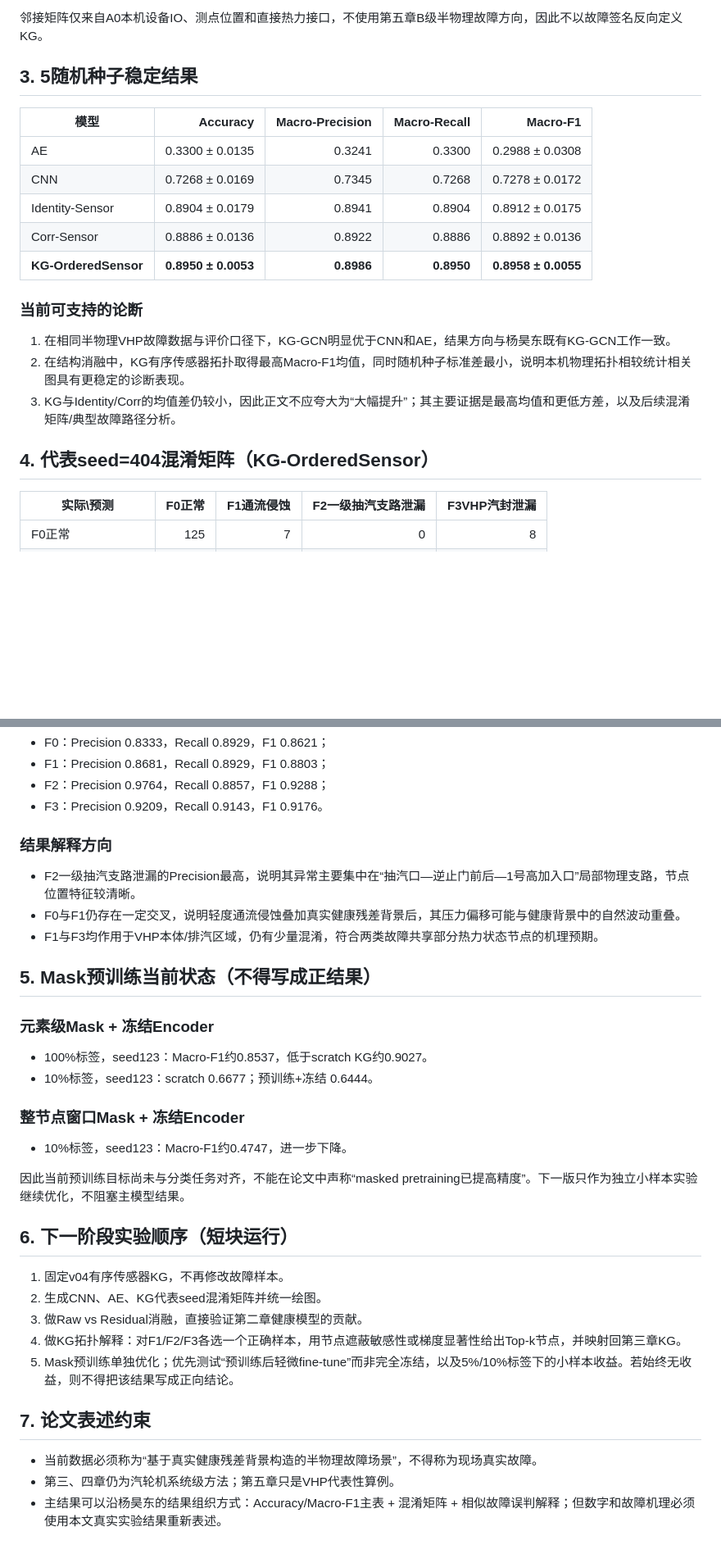
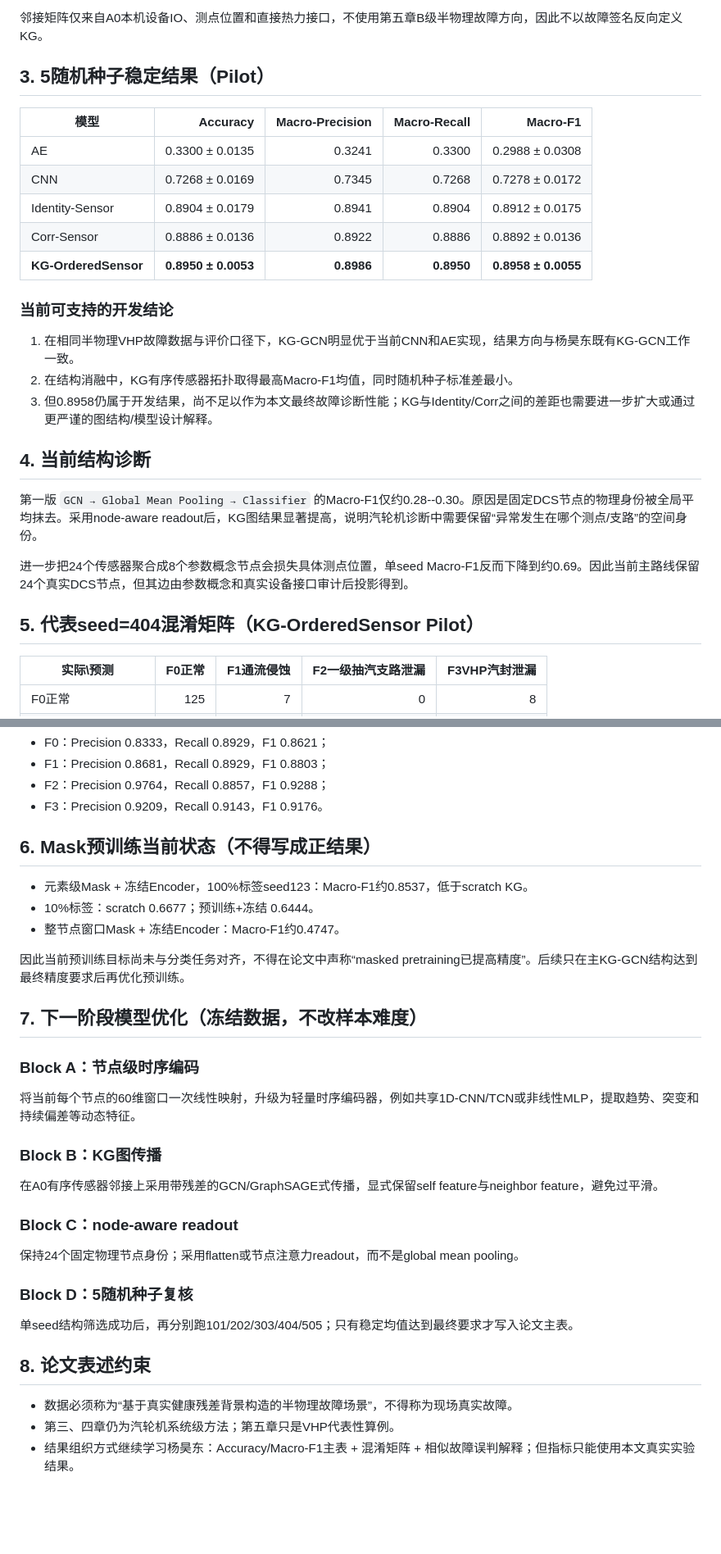
Before and after one commit to totem-pole/-KG-GCN-, a Markdown page: paper_rewriting_output/05_experiment_results_v04.md, 2 parts joined by grey strips. Shown at 82% size. GitHub-like rendering; blank space fills up the shorter version.

Commit message:
Sync v04 experiment status and mark accuracy as not final

```diff
--- a/paper_rewriting_output/05_experiment_results_v04.md
+++ b/paper_rewriting_output/05_experiment_results_v04.md
@@ -20,7 +25,7 @@
 
 邻接矩阵仅来自A0本机设备IO、测点位置和直接热力接口，不使用第五章B级半物理故障方向，因此不以故障签名反向定义KG。
 
-## 3. 5随机种子稳定结果
+## 3. 5随机种子稳定结果（Pilot）
 
 | 模型 | Accuracy | Macro-Precision | Macro-Recall | Macro-F1 |
 |---|---:|---:|---:|---:|
@@ -30,12 +35,17 @@
 | Corr-Sensor | 0.8886 ± 0.0136 | 0.8922 | 0.8886 | 0.8892 ± 0.0136 |
 | **KG-OrderedSensor** | **0.8950 ± 0.0053** | **0.8986** | **0.8950** | **0.8958 ± 0.0055** |
 
-### 当前可支持的论断
-1. 在相同半物理VHP故障数据与评价口径下，KG-GCN明显优于CNN和AE，结果方向与杨昊东既有KG-GCN工作一致。
-2. 在结构消融中，KG有序传感器拓扑取得最高Macro-F1均值，同时随机种子标准差最小，说明本机物理拓扑相较统计相关图具有更稳定的诊断表现。
-3. KG与Identity/Corr的均值差仍较小，因此正文不应夸大为“大幅提升”；其主要证据是最高均值和更低方差，以及后续混淆矩阵/典型故障路径分析。
+### 当前可支持的开发结论
+1. 在相同半物理VHP故障数据与评价口径下，KG-GCN明显优于当前CNN和AE实现，结果方向与杨昊东既有KG-GCN工作一致。
+2. 在结构消融中，KG有序传感器拓扑取得最高Macro-F1均值，同时随机种子标准差最小。
+3. 但0.8958仍属于开发结果，尚不足以作为本文最终故障诊断性能；KG与Identity/Corr之间的差距也需要进一步扩大或通过更严谨的图结构/模型设计解释。
 
-## 4. 代表seed=404混淆矩阵（KG-OrderedSensor）
+## 4. 当前结构诊断
+第一版 `GCN → Global Mean Pooling → Classifier` 的Macro-F1仅约0.28--0.30。原因是固定DCS节点的物理身份被全局平均抹去。采用node-aware readout后，KG图结果显著提高，说明汽轮机诊断中需要保留“异常发生在哪个测点/支路”的空间身份。
+
+进一步把24个传感器聚合成8个参数概念节点会损失具体测点位置，单seed Macro-F1反而下降到约0.69。因此当前主路线保留24个真实DCS节点，但其边由参数概念和真实设备接口审计后投影得到。
+
+## 5. 代表seed=404混淆矩阵（KG-OrderedSensor Pilot）
 
 | 实际\预测 | F0正常 | F1通流侵蚀 | F2一级抽汽支路泄漏 | F3VHP汽封泄漏 |
 |---|---:|---:|---:|---:|
@@ -50,29 +60,27 @@
 - F2：Precision 0.9764，Recall 0.8857，F1 0.9288；
 - F3：Precision 0.9209，Recall 0.9143，F1 0.9176。
 
-### 结果解释方向
-- F2一级抽汽支路泄漏的Precision最高，说明其异常主要集中在“抽汽口—逆止门前后—1号高加入口”局部物理支路，节点位置特征较清晰。
-- F0与F1仍存在一定交叉，说明轻度通流侵蚀叠加真实健康残差背景后，其压力偏移可能与健康背景中的自然波动重叠。
-- F1与F3均作用于VHP本体/排汽区域，仍有少量混淆，符合两类故障共享部分热力状态节点的机理预期。
+## 6. Mask预训练当前状态（不得写成正结果）
+- 元素级Mask + 冻结Encoder，100%标签seed123：Macro-F1约0.8537，低于scratch KG。
+- 10%标签：scratch 0.6677；预训练+冻结 0.6444。
+- 整节点窗口Mask + 冻结Encoder：Macro-F1约0.4747。
 
-## 5. Mask预训练当前状态（不得写成正结果）
-### 元素级Mask + 冻结Encoder
-- 100%标签，seed123：Macro-F1约0.8537，低于scratch KG约0.9027。
-- 10%标签，seed123：scratch 0.6677；预训练+冻结 0.6444。
+因此当前预训练目标尚未与分类任务对齐，不得在论文中声称“masked pretraining已提高精度”。后续只在主KG-GCN结构达到最终精度要求后再优化预训练。
 
-### 整节点窗口Mask + 冻结Encoder
-- 10%标签，seed123：Macro-F1约0.4747，进一步下降。
+## 7. 下一阶段模型优化（冻结数据，不改样本难度）
+### Block A：节点级时序编码
+将当前每个节点的60维窗口一次线性映射，升级为轻量时序编码器，例如共享1D-CNN/TCN或非线性MLP，提取趋势、突变和持续偏差等动态特征。
 
-因此当前预训练目标尚未与分类任务对齐，不能在论文中声称“masked pretraining已提高精度”。下一版只作为独立小样本实验继续优化，不阻塞主模型结果。
+### Block B：KG图传播
+在A0有序传感器邻接上采用带残差的GCN/GraphSAGE式传播，显式保留self feature与neighbor feature，避免过平滑。
 
-## 6. 下一阶段实验顺序（短块运行）
-1. 固定v04有序传感器KG，不再修改故障样本。
-2. 生成CNN、AE、KG代表seed混淆矩阵并统一绘图。
-3. 做Raw vs Residual消融，直接验证第二章健康模型的贡献。
-4. 做KG拓扑解释：对F1/F2/F3各选一个正确样本，用节点遮蔽敏感性或梯度显著性给出Top-k节点，并映射回第三章KG。
-5. Mask预训练单独优化；优先测试“预训练后轻微fine-tune”而非完全冻结，以及5%/10%标签下的小样本收益。若始终无收益，则不得把该结果写成正向结论。
+### Block C：node-aware readout
+保持24个固定物理节点身份；采用flatten或节点注意力readout，而不是global mean pooling。
 
-## 7. 论文表述约束
-- 当前数据必须称为“基于真实健康残差背景构造的半物理故障场景”，不得称为现场真实故障。
+### Block D：5随机种子复核
+单seed结构筛选成功后，再分别跑101/202/303/404/505；只有稳定均值达到最终要求才写入论文主表。
+
+## 8. 论文表述约束
+- 数据必须称为“基于真实健康残差背景构造的半物理故障场景”，不得称为现场真实故障。
 - 第三、四章仍为汽轮机系统级方法；第五章只是VHP代表性算例。
-- 主结果可以沿杨昊东的结果组织方式：Accuracy/Macro-F1主表 + 混淆矩阵 + 相似故障误判解释；但数字和故障机理必须使用本文真实实验结果重新表述。
+- 结果组织方式继续学习杨昊东：Accuracy/Macro-F1主表 + 混淆矩阵 + 相似故障误判解释；但指标只能使用本文真实实验结果。
```
Also changed, not shown: other parts of paper_rewriting_output/05_experiment_results_v04.md (+6 -1 lines).
